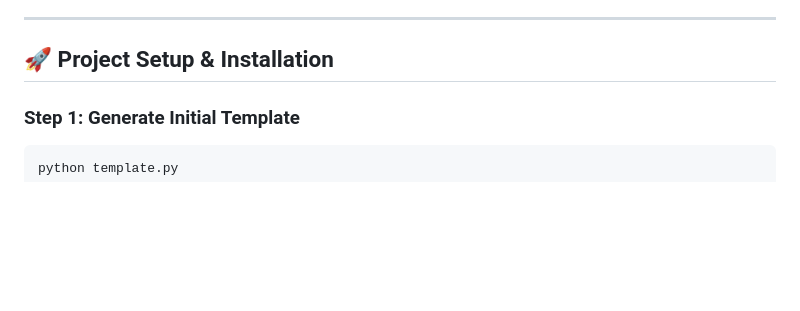
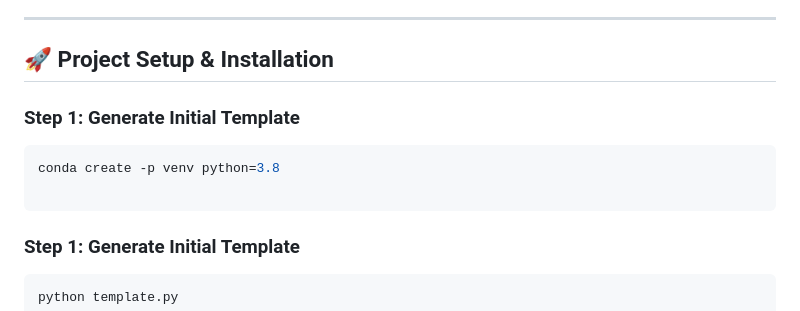
Before and after one commit to drpreetyrai/MLOPS_Gemstone_Price_Prediction, a Markdown page: README.md, the part around the change. GitHub-like rendering; blank space fills up the shorter version.

````diff
--- a/README.md
+++ b/README.md
@@ -10,6 +10,13 @@ This project is a production-ready end-to-end machine learning pipeline with int
 ---
 
 ## 🚀 Project Setup & Installation
+
+### Step 1: Generate Initial Template
+```bash
+conda create -p venv python=3.8
+
+```
+
 
 ### Step 1: Generate Initial Template
 ```bash
````
